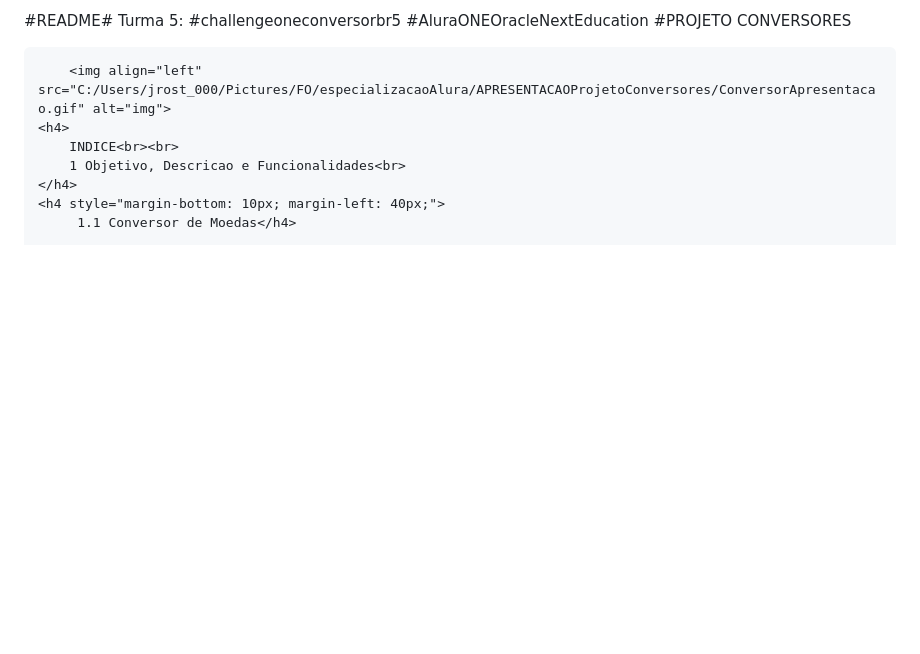
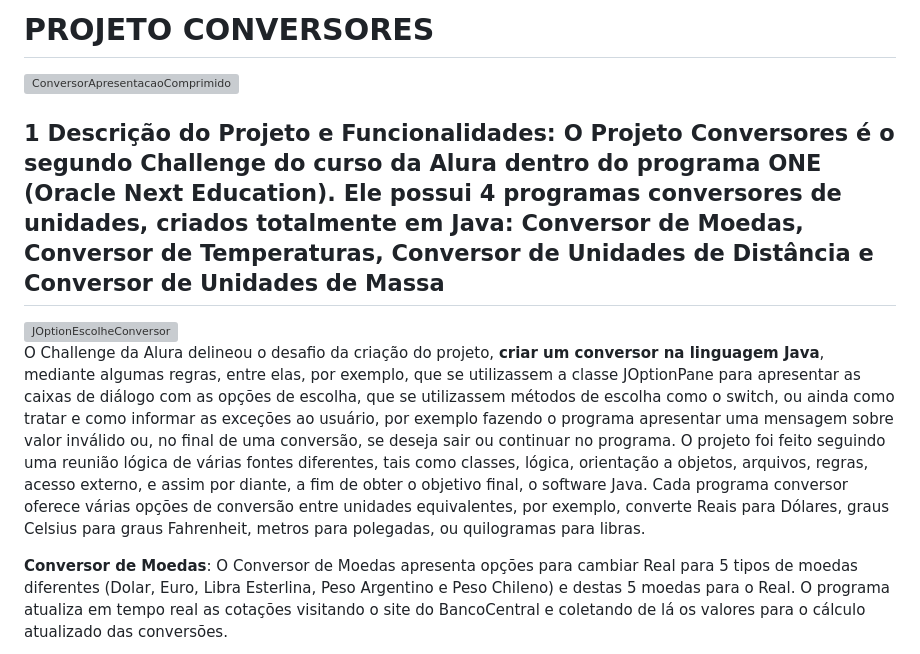
Before and after one commit to MariaHelenaOstetto/ProjetoConversores, a Markdown page: README.md, the part around the change printed below. Drawn GitHub-style; blank space fills up the shorter version; grey boxes are pictures that could not be loaded.

```diff
--- a/README.md
+++ b/README.md
@@ -1,11 +1,9 @@
-#README#  Turma 5: #challengeoneconversorbr5   #AluraONEOracleNextEducation
-#PROJETO CONVERSORES
+# PROJETO CONVERSORES
+![ConversorApresentacaoComprimido](https://github.com/MariaHelenaOstetto/ProjetoConversores/assets/131919312/5f4e4b28-a2ac-42af-b035-9a44e5a31138)<br>
+## 1 Descrição do Projeto e Funcionalidades: O Projeto Conversores é o segundo Challenge do curso da Alura dentro do programa ONE (Oracle Next Education). Ele possui 4 programas conversores de unidades, criados totalmente em Java: Conversor de Moedas, Conversor de Temperaturas, Conversor de Unidades de Distância e Conversor de Unidades de Massa<br>
+![JOptionEscolheConversor](https://github.com/MariaHelenaOstetto/ProjetoConversores/assets/131919312/dfc2c028-d9d3-4826-bf2f-028a15e6b2e0) <br>
+O Challenge da Alura delineou o desafio da criação do projeto, <b>criar um conversor na linguagem Java</b>, mediante algumas regras, entre elas, por exemplo, que se utilizassem a classe JOptionPane para apresentar as caixas de diálogo com as opções de escolha, que se utilizassem métodos de escolha como o switch, ou ainda como tratar e como informar as exceções ao usuário, por exemplo fazendo o programa apresentar uma mensagem sobre valor inválido ou, no final de uma conversão, se deseja sair ou continuar no programa.  O projeto foi feito seguindo uma reunião lógica de várias fontes diferentes, tais como classes, lógica, orientação a objetos, arquivos, regras, acesso externo, e assim por diante, a fim de obter o objetivo final, o software Java.
+Cada programa conversor oferece várias opções de conversão entre unidades equivalentes, por exemplo, converte Reais para Dólares, graus Celsius para graus Fahrenheit, metros para polegadas, ou quilogramas para libras.
 
-        <img align="left" src="C:/Users/jrost_000/Pictures/FO/especializacaoAlura/APRESENTACAOProjetoConversores/ConversorApresentacao.gif" alt="img">
-    <h4>
-        INDICE<br><br>
-        1 Objetivo, Descricao e Funcionalidades<br>
-    </h4>
-    <h4 style="margin-bottom: 10px; margin-left: 40px;">
-         1.1 Conversor de Moedas</h4>
+**Conversor de Moedas**: O Conversor de Moedas apresenta opções para cambiar Real para 5 tipos de moedas diferentes (Dolar, Euro, Libra Esterlina, Peso Argentino e Peso Chileno) e destas 5 moedas para o Real. O programa atualiza em tempo real as cotações visitando o site do BancoCentral e coletando de lá os valores para o cálculo atualizado das conversões.<br>
 
```
Also changed, not shown: other parts of README.md (+41 -92 lines).
